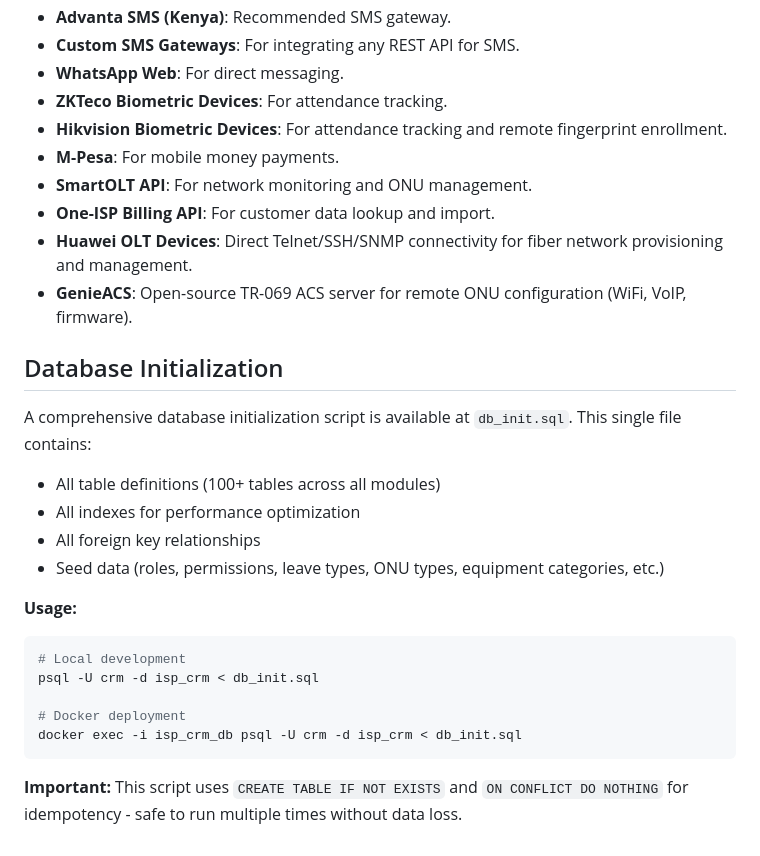
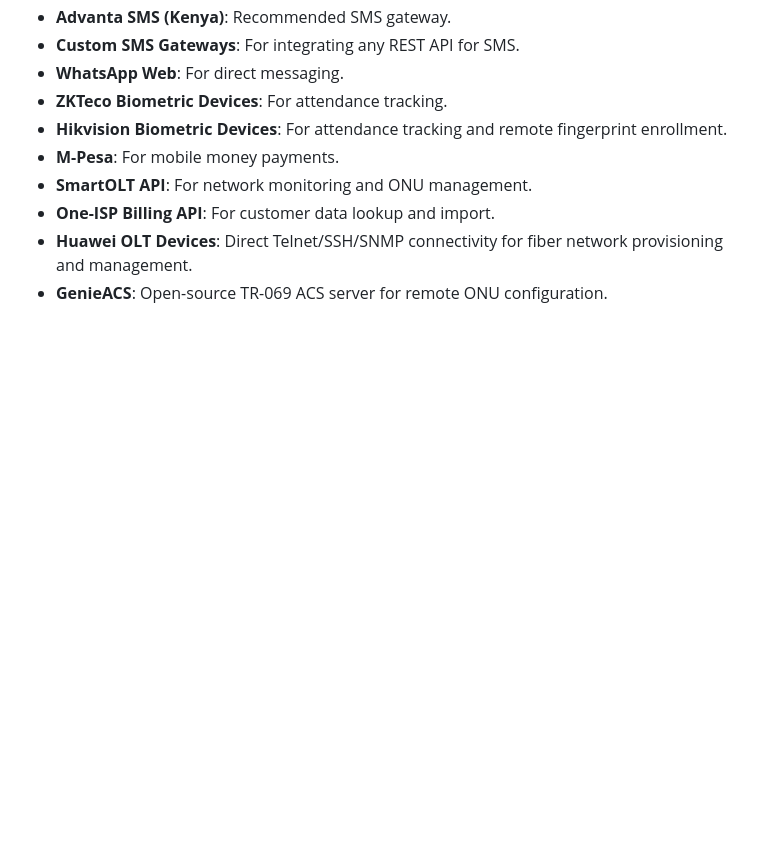
Before and after one commit to superlitenets/isp-crm-system, a Markdown page: replit.md, the part around one of its changes. GitHub-like rendering; blank space fills up the shorter version.

````diff
--- a/replit.md
+++ b/replit.md
@@ -77,22 +48,4 @@ The system features a modular and extensible design. Configuration is managed vi
 - **SmartOLT API**: For network monitoring and ONU management.
 - **One-ISP Billing API**: For customer data lookup and import.
 - **Huawei OLT Devices**: Direct Telnet/SSH/SNMP connectivity for fiber network provisioning and management.
-- **GenieACS**: Open-source TR-069 ACS server for remote ONU configuration (WiFi, VoIP, firmware).
-
-## Database Initialization
-A comprehensive database initialization script is available at `db_init.sql`. This single file contains:
-- All table definitions (100+ tables across all modules)
-- All indexes for performance optimization
-- All foreign key relationships
-- Seed data (roles, permissions, leave types, ONU types, equipment categories, etc.)
-
-**Usage:**
-```bash
-# Local development
-psql -U crm -d isp_crm < db_init.sql
-
-# Docker deployment
-docker exec -i isp_crm_db psql -U crm -d isp_crm < db_init.sql
-```
-
-**Important:** This script uses `CREATE TABLE IF NOT EXISTS` and `ON CONFLICT DO NOTHING` for idempotency - safe to run multiple times without data loss.
+- **GenieACS**: Open-source TR-069 ACS server for remote ONU configuration.
````
Also changed, not shown: other parts of replit.md (+20 -49 lines).
